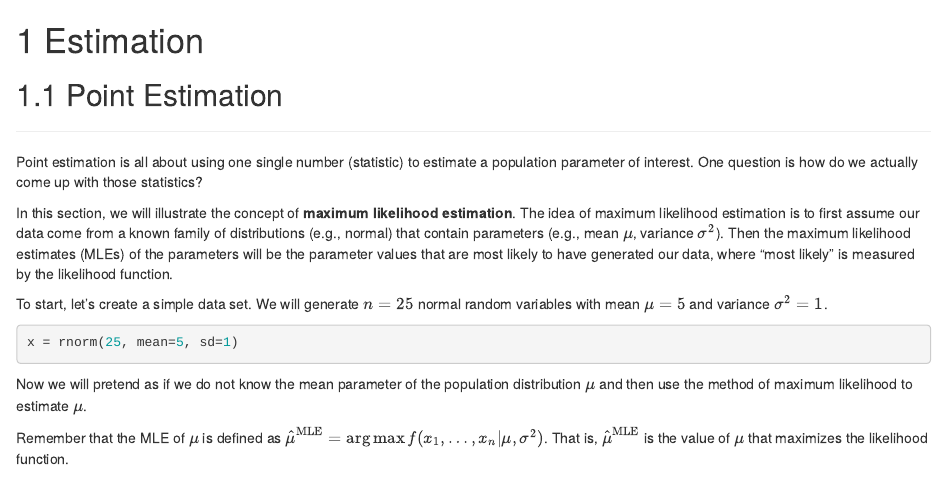
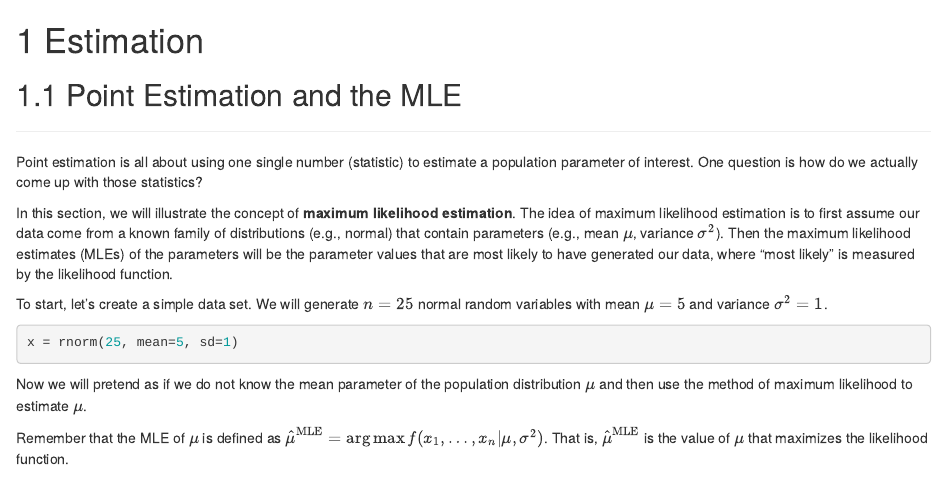
Before and after one commit to rgreminger/MSIN0010book, an R Markdown document (04estimation.Rmd): the page in a window 1100 px wide, from its top. Rendered offline with R 4.5, knitr and Pandoc, with nearby package versions; drawn as R Markdown's standard HTML page in place of the format the file asks for.

Commit message:
updating section title

```diff
--- a/04estimation.Rmd
+++ b/04estimation.Rmd
@@ -1,6 +1,6 @@
 # Estimation
 
-## Point Estimation
+## Point Estimation and the MLE
 <hr>
 
 Point estimation is all about using one single number (statistic) to estimate a population parameter of interest. One question is how do we actually come up with those statistics?
```
Also changed, not shown: docs/search_index.json, 10 other files.
